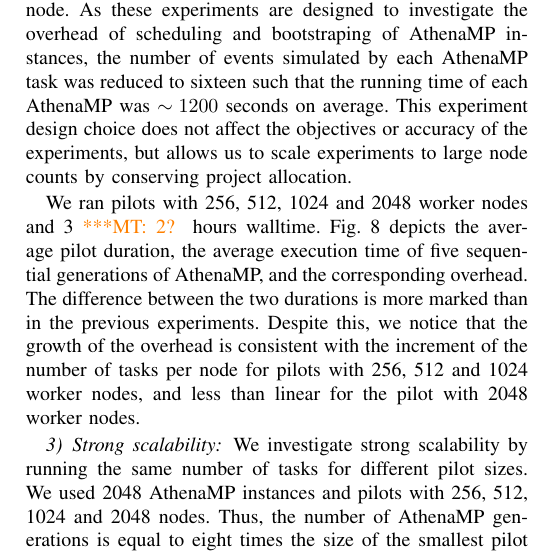
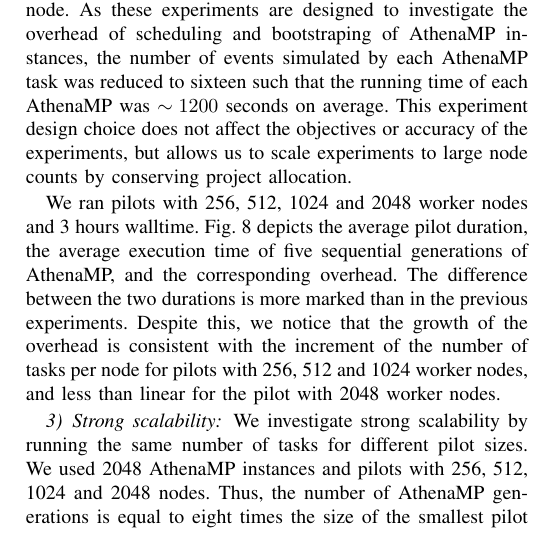
Before and after one commit to ATLAS-Titan/PanDA-WMS-paper, a LaTeX paper (paper.tex, which reads Experiments.tex): part of one column of page 9 of 11, cut so that both start at the same text. Compiled offline with pdfLaTeX.

Commit message:
removing a query.

```diff
--- a/Experiments.tex
+++ b/Experiments.tex
@@ -81,14 +81,14 @@ AthenaMP was $\sim 1200$ seconds on average. This experiment design choice
 does not affect the objectives or accuracy of the experiments, but allows us
 to scale experiments to large node counts by conserving project allocation.
 
-We ran pilots with 256, 512, 1024 and 2048 worker nodes and 3\mtnote{2?}
-hours walltime. Fig.~\ref{fig:weakScal2a} depicts the average pilot duration,
-the average execution time of five sequential generations of AthenaMP, and
-the corresponding overhead. The difference between the two durations is more
+We ran pilots with 256, 512, 1024 and 2048 worker nodes and 3 hours walltime.
+Fig.~\ref{fig:weakScal2a} depicts the average pilot duration, the average
+execution time of five sequential generations of AthenaMP, and the
+corresponding overhead. The difference between the two durations is more
 marked than in the previous experiments. Despite this, we notice that the
-growth of the overhead is consistent with the increment of the number of
-tasks per node for pilots with 256, 512 and 1024 worker nodes, and less than
-linear for the pilot with 2048 worker nodes.
+growth of the overhead is consistent with the increment of the number of tasks
+per node for pilots with 256, 512 and 1024 worker nodes, and less than linear
+for the pilot with 2048 worker nodes.
 
 \begin{figure}[!t]
     \includegraphics[height=4.5cm,width=\columnwidth]{./figures/NGE/weak2.pdf}
```
